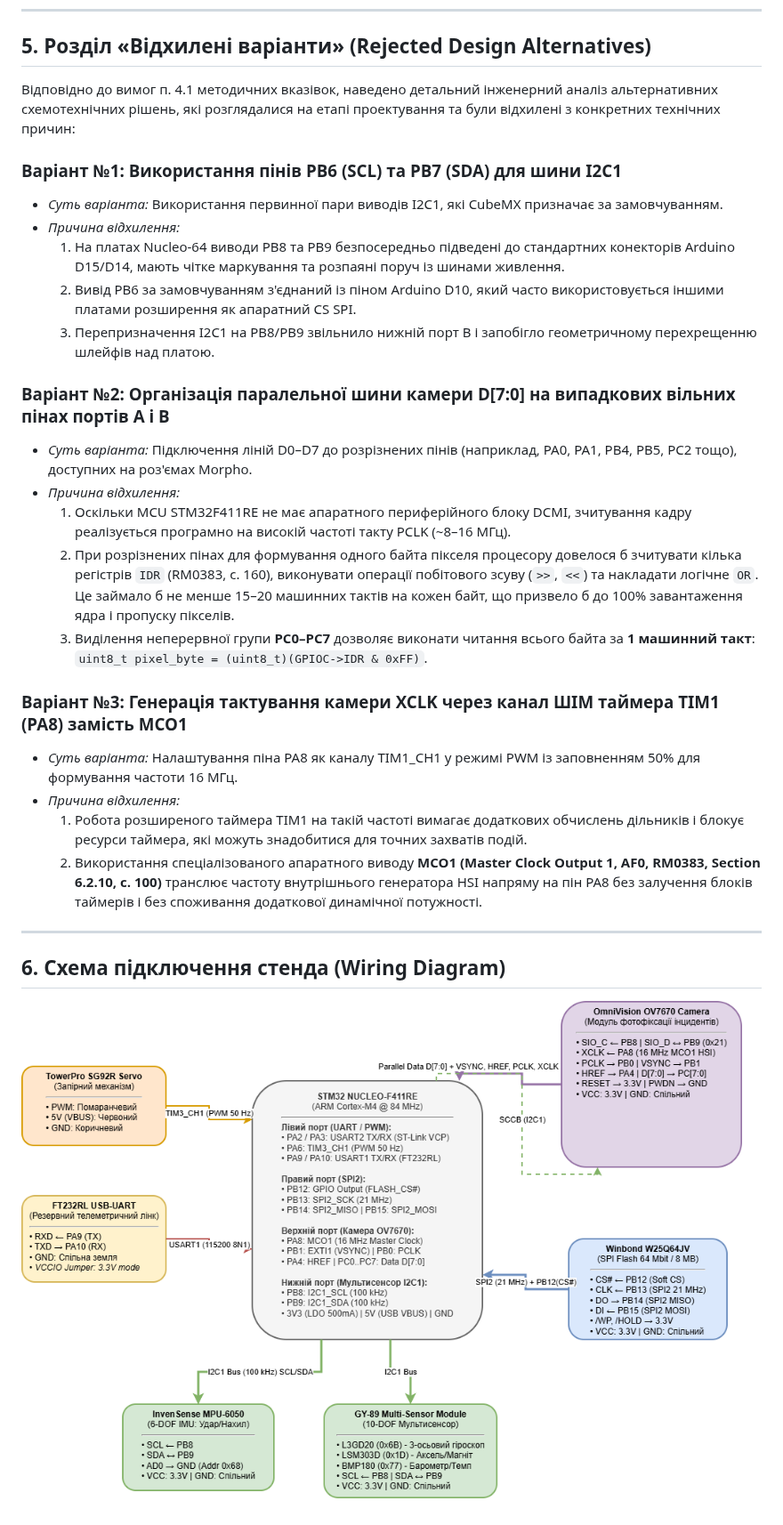
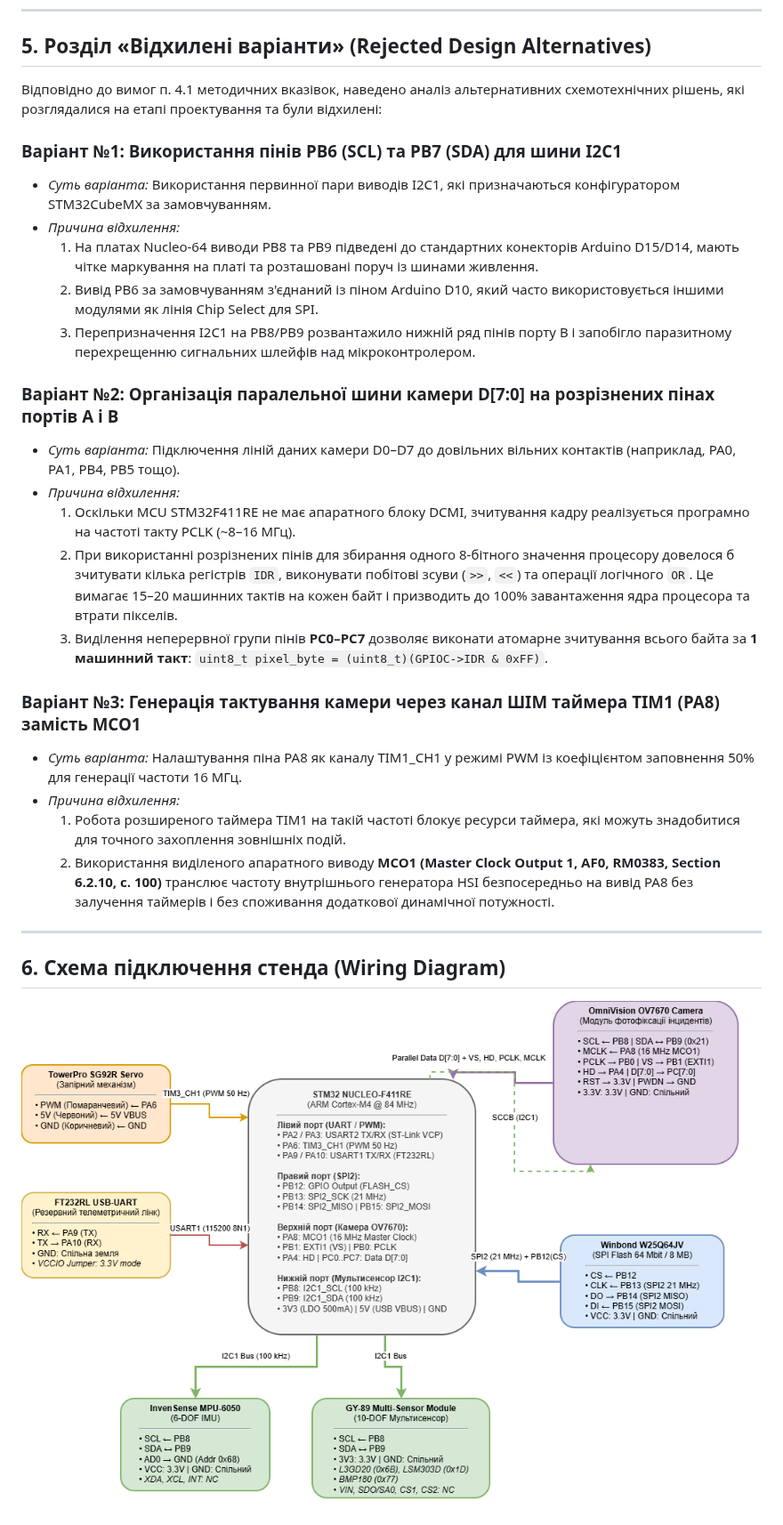
Before and after one commit to rokytskyii/sysprog2026test, a Markdown page: docs/pinout.md, the part around one of its changes. Shown at 89% size. Rendered like a GitHub page; pictures changed too: docs/lab_2/img/wiring_diagram.png.

Commit message:
diagram and pinout fixed

```diff
--- a/docs/pinout.md
+++ b/docs/pinout.md
@@ -110,27 +142,27 @@
 
 ## 5. Розділ «Відхилені варіанти» (Rejected Design Alternatives)
 
-Відповідно до вимог п. 4.1 методичних вказівок, наведено детальний інженерний аналіз альтернативних схемотехнічних рішень, які розглядалися на етапі проектування та були відхилені з конкретних технічних причин:
+Відповідно до вимог п. 4.1 методичних вказівок, наведено аналіз альтернативних схемотехнічних рішень, які розглядалися на етапі проектування та були відхилені:
 
 ### Варіант №1: Використання пінів PB6 (SCL) та PB7 (SDA) для шини I2C1
-* *Суть варіанта:* Використання первинної пари виводів I2C1, які CubeMX призначає за замовчуванням.
+* *Суть варіанта:* Використання первинної пари виводів I2C1, які призначаються конфігуратором STM32CubeMX за замовчуванням.
 * *Причина відхилення:*
-  1. На платах Nucleo-64 виводи PB8 та PB9 безпосередньо підведені до стандартних конекторів Arduino D15/D14, мають чітке маркування та розпаяні поруч із шинами живлення.
-  2. Вивід PB6 за замовчуванням з'єднаний із піном Arduino D10, який часто використовується іншими платами розширення як апаратний CS SPI.
-  3. Перепризначення I2C1 на PB8/PB9 звільнило нижній порт B і запобігло геометричному перехрещенню шлейфів над платою.
+  1. На платах Nucleo-64 виводи PB8 та PB9 підведені до стандартних конекторів Arduino D15/D14, мають чітке маркування на платі та розташовані поруч із шинами живлення.
+  2. Вивід PB6 за замовчуванням з'єднаний із піном Arduino D10, який часто використовується іншими модулями як лінія Chip Select для SPI.
+  3. Перепризначення I2C1 на PB8/PB9 розвантажило нижній ряд пінів порту B і запобігло паразитному перехрещенню сигнальних шлейфів над мікроконтролером.
 
-### Варіант №2: Організація паралельної шини камери D[7:0] на випадкових вільних пінах портів A і B
-* *Суть варіанта:* Підключення ліній D0–D7 до розрізнених пінів (наприклад, PA0, PA1, PB4, PB5, PC2 тощо), доступних на роз'ємах Morpho.
+### Варіант №2: Організація паралельної шини камери D[7:0] на розрізнених пінах портів A і B
+* *Суть варіанта:* Підключення ліній даних камери D0–D7 до довільних вільних контактів (наприклад, PA0, PA1, PB4, PB5 тощо).
 * *Причина відхилення:*
-  1. Оскільки MCU STM32F411RE не має апаратного периферійного блоку DCMI, зчитування кадру реалізується програмно на високій частоті такту PCLK (~8–16 МГц).
-  2. При розрізнених пінах для формування одного байта пікселя процесору довелося б зчитувати кілька регістрів `IDR` (RM0383, с. 160), виконувати операції побітового зсуву (`>>`, `<<`) та накладати логічне `OR`. Це займало б не менше 15–20 машинних тактів на кожен байт, що призвело б до 100% завантаження ядра і пропуску пікселів.
-  3. Виділення неперервної групи **PC0–PC7** дозволяє виконати читання всього байта за **1 машинний такт**: `uint8_t pixel_byte = (uint8_t)(GPIOC->IDR & 0xFF)`.
+  1. Оскільки MCU STM32F411RE не має апаратного блоку DCMI, зчитування кадру реалізується програмно на частоті такту PCLK (~8–16 МГц).
+  2. При використанні розрізнених пінів для збирання одного 8-бітного значення процесору довелося б зчитувати кілька регістрів `IDR`, виконувати побітові зсуви (`>>`, `<<`) та операції логічного `OR`. Це вимагає 15–20 машинних тактів на кожен байт і призводить до 100% завантаження ядра процесора та втрати пікселів.
+  3. Виділення неперервної групи пінів **PC0–PC7** дозволяє виконати атомарне зчитування всього байта за **1 машинний такт**: `uint8_t pixel_byte = (uint8_t)(GPIOC->IDR & 0xFF)`.
 
-### Варіант №3: Генерація тактування камери XCLK через канал ШІМ таймера TIM1 (PA8) замість MCO1
-* *Суть варіанта:* Налаштування піна PA8 як каналу TIM1_CH1 у режимі PWM із заповненням 50% для формування частоти 16 МГц.
+### Варіант №3: Генерація тактування камери через канал ШІМ таймера TIM1 (PA8) замість MCO1
+* *Суть варіанта:* Налаштування піна PA8 як каналу TIM1_CH1 у режимі PWM із коефіцієнтом заповнення 50% для генерації частоти 16 МГц.
 * *Причина відхилення:*
-  1. Робота розширеного таймера TIM1 на такій частоті вимагає додаткових обчислень дільників і блокує ресурси таймера, які можуть знадобитися для точних захватів подій.
-  2. Використання спеціалізованого апаратного виводу **MCO1 (Master Clock Output 1, AF0, RM0383, Section 6.2.10, с. 100)** транслює частоту внутрішнього генератора HSI напряму на пін PA8 без залучення блоків таймерів і без споживання додаткової динамічної потужності.
+  1. Робота розширеного таймера TIM1 на такій частоті блокує ресурси таймера, які можуть знадобитися для точного захоплення зовнішніх подій.
+  2. Використання виділеного апаратного виводу **MCO1 (Master Clock Output 1, AF0, RM0383, Section 6.2.10, с. 100)** транслює частоту внутрішнього генератора HSI безпосередньо на вивід PA8 без залучення таймерів і без споживання додаткової динамічної потужності.
 
 ---
 
```
Also changed, not shown: other parts of docs/pinout.md (+67 -35 lines).
